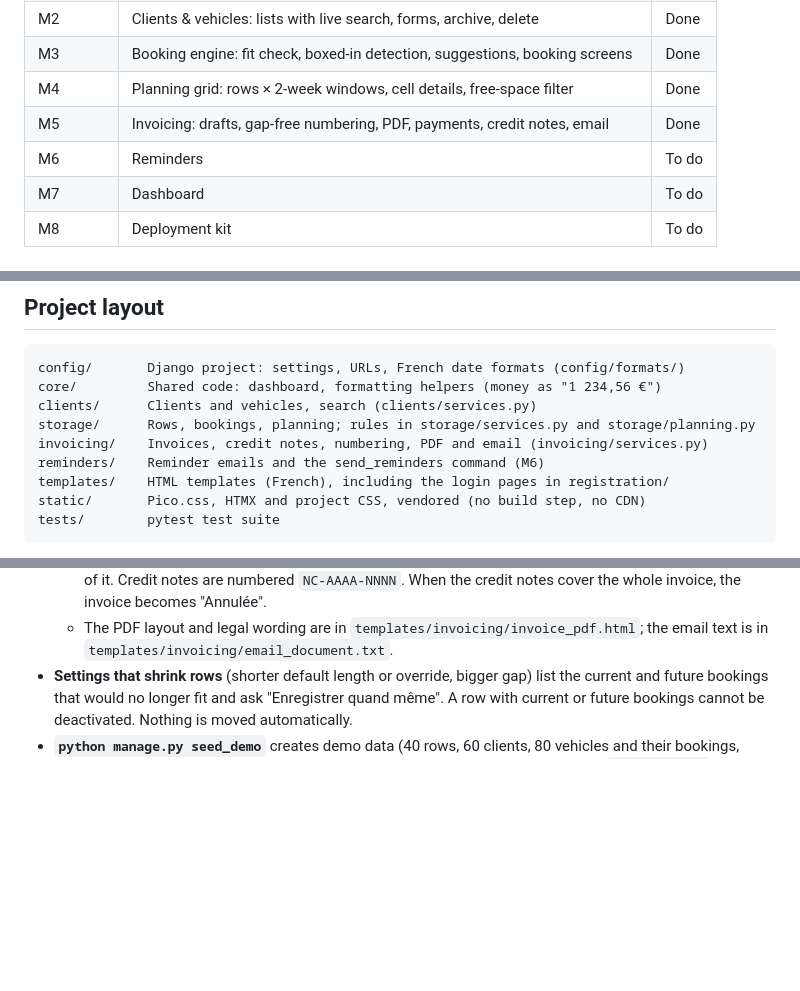
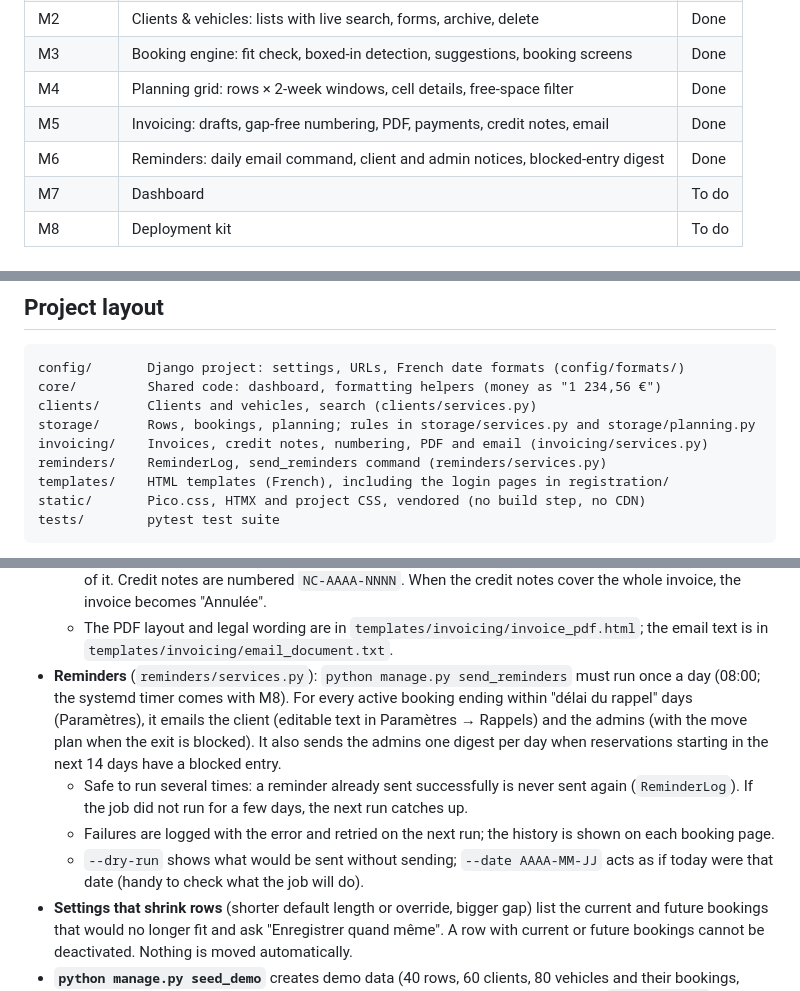
Before and after one commit to adrienbuche-27/warehouse-planner, a Markdown page: README.md, 3 parts joined by grey strips. Drawn GitHub-style; blank space fills up the shorter version.

Commit message:
docs: document reminders in README
Co-Authored-By: Claude Opus 5.5 <noreply@anthropic.com>
Claude-Session: https://claude.ai/code/session_01DHZKaAciyQCcVj2137M28E

```diff
--- a/README.md
+++ b/README.md
@@ -17,7 +17,7 @@ storage ends.
 | M3 | Booking engine: fit check, boxed-in detection, suggestions, booking screens | Done |
 | M4 | Planning grid: rows × 2-week windows, cell details, free-space filter | Done |
 | M5 | Invoicing: drafts, gap-free numbering, PDF, payments, credit notes, email | Done |
-| M6 | Reminders | To do |
+| M6 | Reminders: daily email command, client and admin notices, blocked-entry digest | Done |
 | M7 | Dashboard | To do |
 | M8 | Deployment kit | To do |
 
@@ -84,7 +84,7 @@ core/         Shared code: dashboard, formatting helpers (money as "1 234,56 €
 clients/      Clients and vehicles, search (clients/services.py)
 storage/      Rows, bookings, planning; rules in storage/services.py and storage/planning.py
 invoicing/    Invoices, credit notes, numbering, PDF and email (invoicing/services.py)
-reminders/    Reminder emails and the send_reminders command (M6)
+reminders/    ReminderLog, send_reminders command (reminders/services.py)
 templates/    HTML templates (French), including the login pages in registration/
 static/       Pico.css, HTMX and project CSS, vendored (no build step, no CDN)
 tests/        pytest test suite
@@ -142,6 +142,17 @@ or templates, so it can be unit-tested.
     the whole invoice, the invoice becomes "Annulée".
   - The PDF layout and legal wording are in `templates/invoicing/invoice_pdf.html`; the email
     text is in `templates/invoicing/email_document.txt`.
+- **Reminders** (`reminders/services.py`): `python manage.py send_reminders` must run once a
+  day (08:00; the systemd timer comes with M8). For every active booking ending within
+  "délai du rappel" days (Paramètres), it emails the client (editable text in Paramètres →
+  Rappels) and the admins (with the move plan when the exit is blocked). It also sends the admins
+  one digest per day when reservations starting in the next 14 days have a blocked entry.
+  - Safe to run several times: a reminder already sent successfully is never sent again
+    (`ReminderLog`). If the job did not run for a few days, the next run catches up.
+  - Failures are logged with the error and retried on the next run; the history is shown on each
+    booking page.
+  - `--dry-run` shows what would be sent without sending; `--date AAAA-MM-JJ` acts as if today
+    were that date (handy to check what the job will do).
 - **Settings that shrink rows** (shorter default length or override, bigger gap) list the
   current and future bookings that would no longer fit and ask "Enregistrer quand même".
   A row with current or future bookings cannot be deactivated. Nothing is moved automatically.
```
